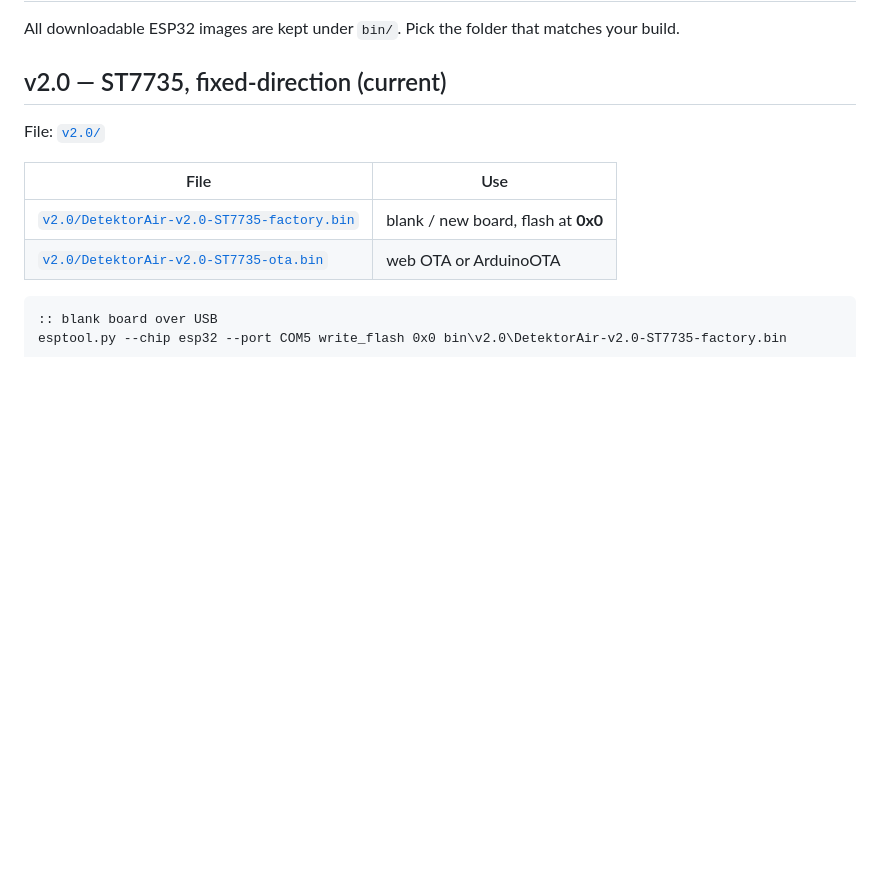
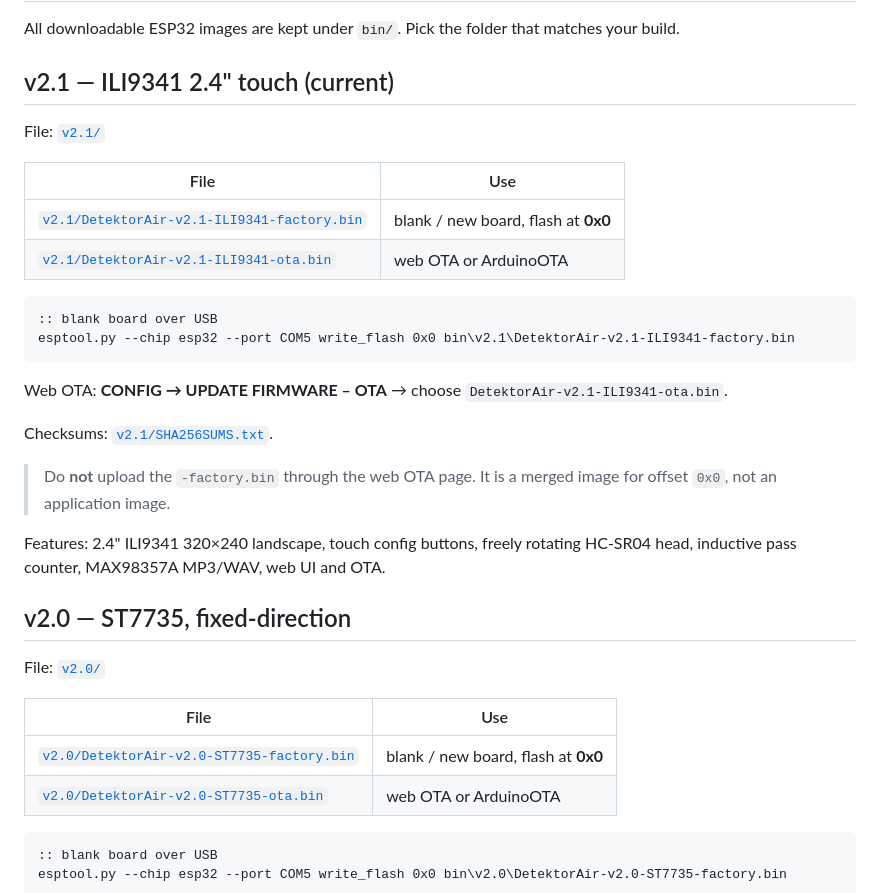
Before and after one commit to bytebleed2025-star/ESP32_Radar, a Markdown page: bin/README.md, the part around the change. GitHub-like rendering; blank space fills up the shorter version.

Commit message:
Implement v2.1 ILI9341 touch rotating sonar build

````diff
--- a/bin/README.md
+++ b/bin/README.md
@@ -3,7 +3,32 @@
 All downloadable ESP32 images are kept under `bin/`. Pick the folder that
 matches your build.
 
-## v2.0 — ST7735, fixed-direction (current)
+## v2.1 — ILI9341 2.4" touch (current)
+
+File: [`v2.1/`](v2.1/)
+
+| File | Use |
+|---|---|
+| [`v2.1/DetektorAir-v2.1-ILI9341-factory.bin`](v2.1/DetektorAir-v2.1-ILI9341-factory.bin) | blank / new board, flash at **0x0** |
+| [`v2.1/DetektorAir-v2.1-ILI9341-ota.bin`](v2.1/DetektorAir-v2.1-ILI9341-ota.bin) | web OTA or ArduinoOTA |
+
+```cmd
+:: blank board over USB
+esptool.py --chip esp32 --port COM5 write_flash 0x0 bin\v2.1\DetektorAir-v2.1-ILI9341-factory.bin
+```
+
+Web OTA: **CONFIG → UPDATE FIRMWARE – OTA** → choose
+`DetektorAir-v2.1-ILI9341-ota.bin`.
+
+Checksums: [`v2.1/SHA256SUMS.txt`](v2.1/SHA256SUMS.txt).
+
+> Do **not** upload the `-factory.bin` through the web OTA page. It is a merged
+> image for offset `0x0`, not an application image.
+
+Features: 2.4" ILI9341 320×240 landscape, touch config buttons, freely rotating
+HC-SR04 head, inductive pass counter, MAX98357A MP3/WAV, web UI and OTA.
+
+## v2.0 — ST7735, fixed-direction
 
 File: [`v2.0/`](v2.0/)
 
````
Also changed, not shown: README.md (+23 -16 lines), v2.1/README.md (added, +143 -0 lines), v2.1/ili9341-detect.png (added), v2.1/ili9341-idle.png (added), v2.1/web-mobile.png (added), 11 other files.
